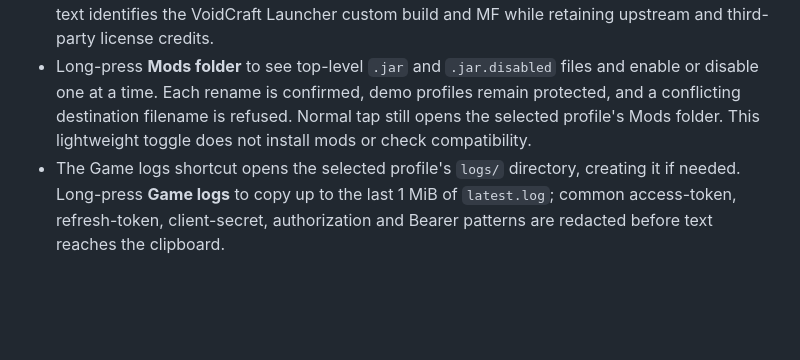
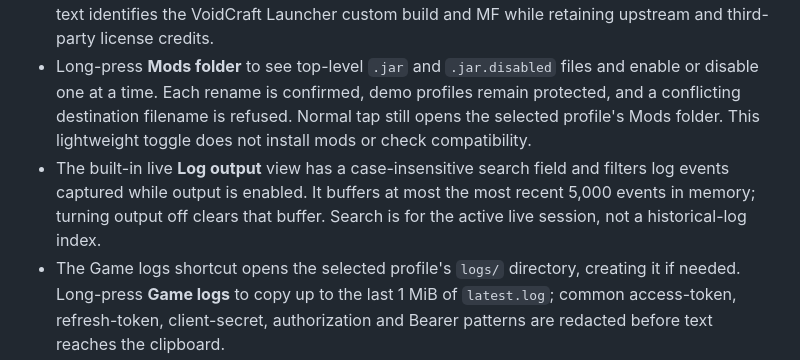
Before and after one commit to hsudais201-ops/myLauncher, a Markdown page: README.md, the part around the change. Drawn GitHub-style; blank space fills up the shorter version.

Commit message:
Document live log search and buffer cap

```diff
--- a/README.md
+++ b/README.md
@@ -33,6 +33,7 @@ If the launcher reports `FileNotFoundException` for a path like `versions/<versi
 - The launcher home screen gets a lightweight VoidCraft Launcher title/subtitle header plus a dedicated **Add account** shortcut in portrait and landscape. The shortcut opens the existing Microsoft/local account selector. Profile shortcuts expose Mods, Resource packs, World saves, Game logs, Screenshots, Crash reports, Config, and Shader packs.
 - The app name is normalized across localized Android string resources, and the in-app **About** text identifies the VoidCraft Launcher custom build and MF while retaining upstream and third-party license credits.
 - Long-press **Mods folder** to see top-level `.jar` and `.jar.disabled` files and enable or disable one at a time. Each rename is confirmed, demo profiles remain protected, and a conflicting destination filename is refused. Normal tap still opens the selected profile's Mods folder. This lightweight toggle does not install mods or check compatibility.
+- The built-in live **Log output** view has a case-insensitive search field and filters log events captured while output is enabled. It buffers at most the most recent 5,000 events in memory; turning output off clears that buffer. Search is for the active live session, not a historical-log index.
 - The Game logs shortcut opens the selected profile's `logs/` directory, creating it if needed. Long-press **Game logs** to copy up to the last 1 MiB of `latest.log`; common access-token, refresh-token, client-secret, authorization and Bearer patterns are redacted before text reaches the clipboard.
 - Long-press **Resource packs** to see top-level `.zip` and `.zip.disabled` packs and enable or disable them one at a time. Each rename is confirmed, demo profiles remain protected, and a conflicting destination filename is refused. Normal tap still opens the selected profile's `resourcepacks/` directory. This toggle does not install packs or validate compatibility.
 - The Screenshots shortcut opens the selected profile's `screenshots/` directory, creating it if needed, so screenshots can be browsed and copied without navigating through the entire game directory.
```
